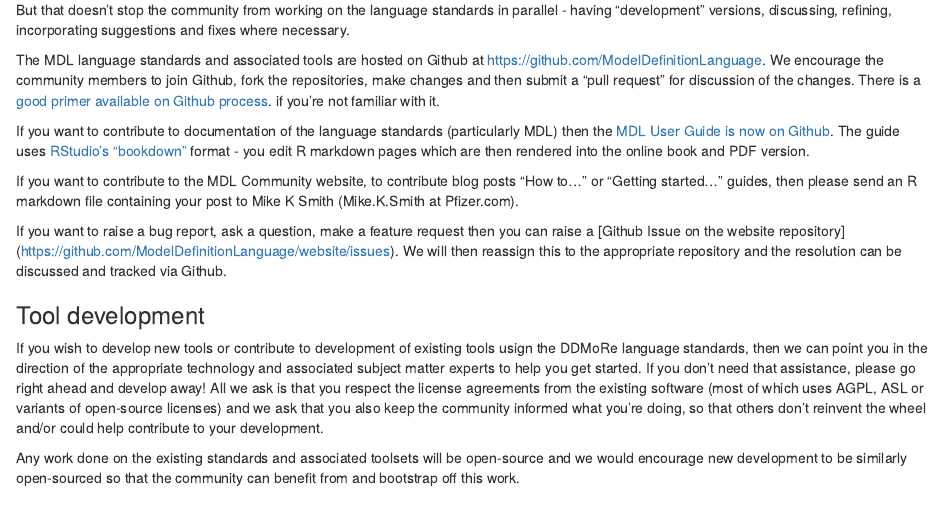
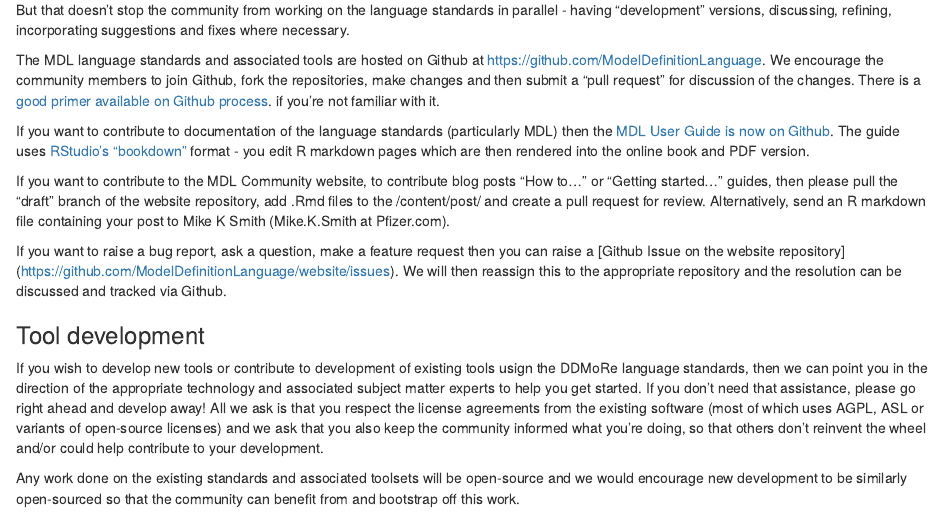
Before and after one commit to ModelDefinitionLanguage/website, an R Markdown document (content/post/DDMoRe_Language_Community.Rmd): the page in a window 1100 px wide, from 700 px down. Rendered offline with R 4.5, knitr and Pandoc, with nearby package versions.

Commit message:
Update DDMoRe_Language_Community.Rmd
Change how contributors can contribute blog posts using the "draft" branch of the website repo.

```diff
--- a/content/post/DDMoRe_Language_Community.Rmd
+++ b/content/post/DDMoRe_Language_Community.Rmd
@@ -65,8 +65,10 @@ format - you edit R markdown pages which are then rendered into the online book
 and PDF version.
 
 If you want to contribute to the MDL Community website, to contribute blog posts
-"How to..." or "Getting started..." guides, then please send an R markdown file
-containing your post to Mike K Smith (Mike.K.Smith at Pfizer.com).
+"How to..." or "Getting started..." guides, then please pull the "draft" branch of
+the website repository, add .Rmd files to the /content/post/ and create a pull
+request for review. Alternatively, send an R markdown file containing your post to
+Mike K Smith (Mike.K.Smith at Pfizer.com).
 
 If you want to raise a bug report, ask a question, make a feature request then
 you can raise a [Github Issue on the website repository]
```
